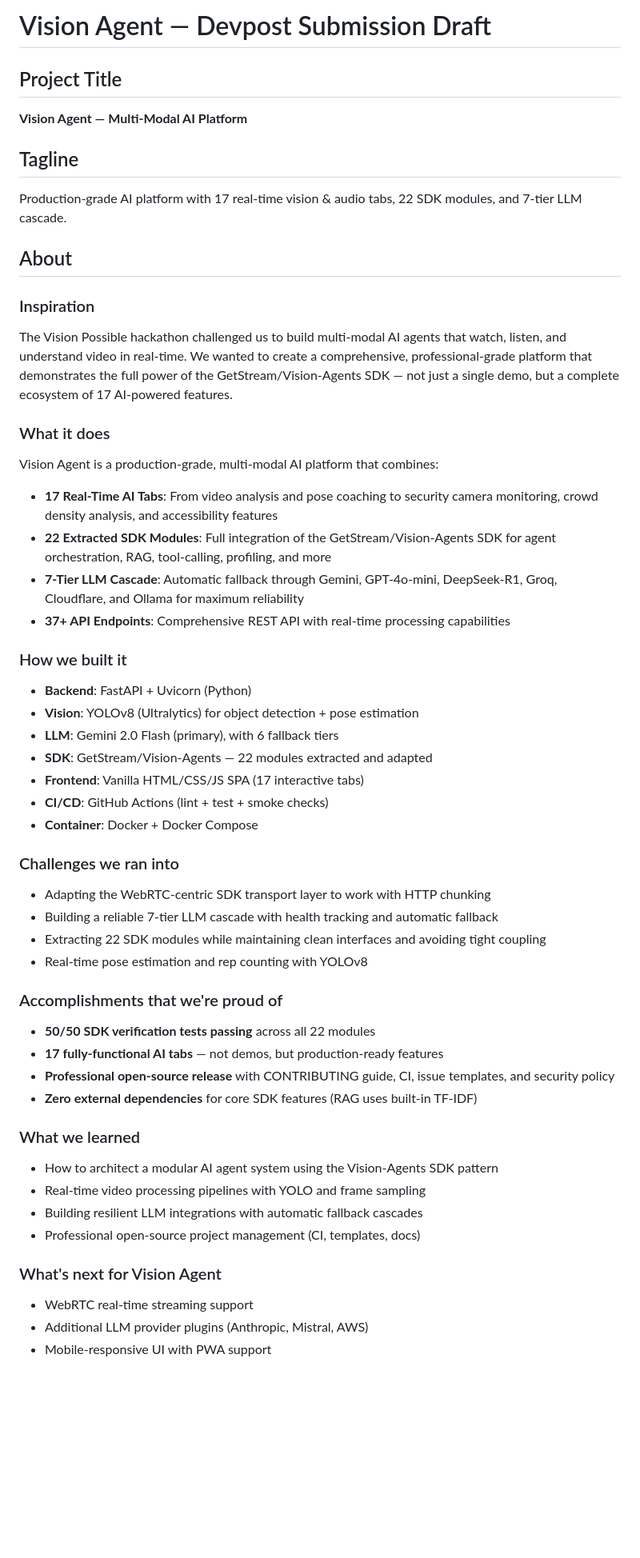
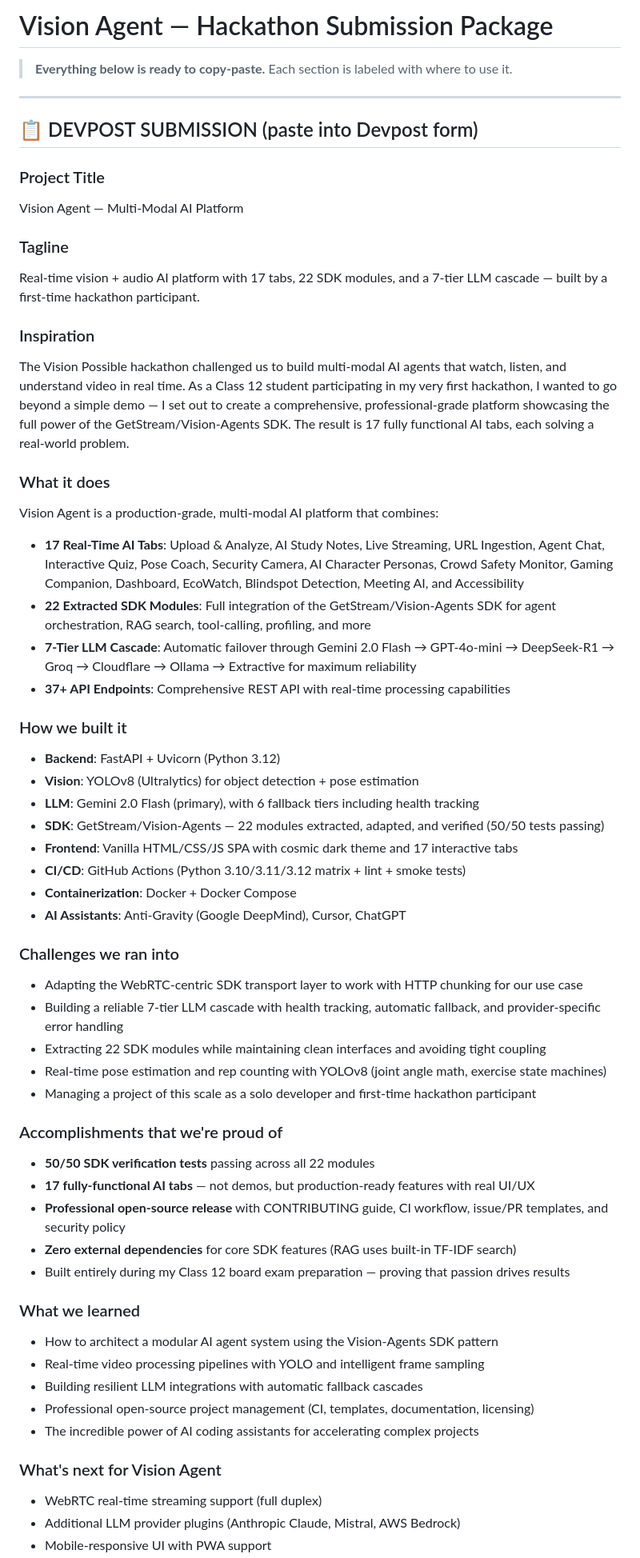
Before and after one commit to rupac4530-creator/vision-agent, a Markdown page: DEVPOST_SUBMISSION.md, the part around one of its changes. Shown at 80% size. GitHub-like rendering; blank space fills up the shorter version.

```diff
--- a/DEVPOST_SUBMISSION.md
+++ b/DEVPOST_SUBMISSION.md
@@ -1,51 +1,59 @@
-# Vision Agent — Devpost Submission Draft
+# Vision Agent — Hackathon Submission Package
 
-## Project Title
-**Vision Agent — Multi-Modal AI Platform**
+> **Everything below is ready to copy-paste.** Each section is labeled with where to use it.
 
-## Tagline
-Production-grade AI platform with 17 real-time vision & audio tabs, 22 SDK modules, and 7-tier LLM cascade.
+---
 
-## About
+## 📋 DEVPOST SUBMISSION (paste into Devpost form)
+
+### Project Title
+Vision Agent — Multi-Modal AI Platform
+
+### Tagline
+Real-time vision + audio AI platform with 17 tabs, 22 SDK modules, and a 7-tier LLM cascade — built by a first-time hackathon participant.
 
 ### Inspiration
-The Vision Possible hackathon challenged us to build multi-modal AI agents that watch, listen, and understand video in real-time. We wanted to create a comprehensive, professional-grade platform that demonstrates the full power of the GetStream/Vision-Agents SDK — not just a single demo, but a complete ecosystem of 17 AI-powered features.
+The Vision Possible hackathon challenged us to build multi-modal AI agents that watch, listen, and understand video in real time. As a Class 12 student participating in my very first hackathon, I wanted to go beyond a simple demo — I set out to create a comprehensive, professional-grade platform showcasing the full power of the GetStream/Vision-Agents SDK. The result is 17 fully functional AI tabs, each solving a real-world problem.
 
 ### What it does
 Vision Agent is a production-grade, multi-modal AI platform that combines:
-- **17 Real-Time AI Tabs**: From video analysis and pose coaching to security camera monitoring, crowd density analysis, and accessibility features
-- **22 Extracted SDK Modules**: Full integration of the GetStream/Vision-Agents SDK for agent orchestration, RAG, tool-calling, profiling, and more
-- **7-Tier LLM Cascade**: Automatic fallback through Gemini, GPT-4o-mini, DeepSeek-R1, Groq, Cloudflare, and Ollama for maximum reliability
+- **17 Real-Time AI Tabs**: Upload & Analyze, AI Study Notes, Live Streaming, URL Ingestion, Agent Chat, Interactive Quiz, Pose Coach, Security Camera, AI Character Personas, Crowd Safety Monitor, Gaming Companion, Dashboard, EcoWatch, Blindspot Detection, Meeting AI, and Accessibility
+- **22 Extracted SDK Modules**: Full integration of the GetStream/Vision-Agents SDK for agent orchestration, RAG search, tool-calling, profiling, and more
+- **7-Tier LLM Cascade**: Automatic failover through Gemini 2.0 Flash → GPT-4o-mini → DeepSeek-R1 → Groq → Cloudflare → Ollama → Extractive for maximum reliability
 - **37+ API Endpoints**: Comprehensive REST API with real-time processing capabilities
 
 ### How we built it
-- **Backend**: FastAPI + Uvicorn (Python)
+- **Backend**: FastAPI + Uvicorn (Python 3.12)
 - **Vision**: YOLOv8 (Ultralytics) for object detection + pose estimation
-- **LLM**: Gemini 2.0 Flash (primary), with 6 fallback tiers
-- **SDK**: GetStream/Vision-Agents — 22 modules extracted and adapted
-- **Frontend**: Vanilla HTML/CSS/JS SPA (17 interactive tabs)
-- **CI/CD**: GitHub Actions (lint + test + smoke checks)
-- **Container**: Docker + Docker Compose
+- **LLM**: Gemini 2.0 Flash (primary), with 6 fallback tiers including health tracking
+- **SDK**: GetStream/Vision-Agents — 22 modules extracted, adapted, and verified (50/50 tests passing)
+- **Frontend**: Vanilla HTML/CSS/JS SPA with cosmic dark theme and 17 interactive tabs
+- **CI/CD**: GitHub Actions (Python 3.10/3.11/3.12 matrix + lint + smoke tests)
+- **Containerization**: Docker + Docker Compose
+- **AI Assistants**: Anti-Gravity (Google DeepMind), Cursor, ChatGPT
 
 ### Challenges we ran into
-- Adapting the WebRTC-centric SDK transport layer to work with HTTP chunking
-- Building a reliable 7-tier LLM cascade with health tracking and automatic fallback
+- Adapting the WebRTC-centric SDK transport layer to work with HTTP chunking for our use case
+- Building a reliable 7-tier LLM cascade with health tracking, automatic fallback, and provider-specific error handling
 - Extracting 22 SDK modules while maintaining clean interfaces and avoiding tight coupling
-- Real-time pose estimation and rep counting with YOLOv8
+- Real-time pose estimation and rep counting with YOLOv8 (joint angle math, exercise state machines)
+- Managing a project of this scale as a solo developer and first-time hackathon participant
 
 ### Accomplishments that we're proud of
-- **50/50 SDK verification tests passing** across all 22 modules
-- **17 fully-functional AI tabs** — not demos, but production-ready features
-- **Professional open-source release** with CONTRIBUTING guide, CI, issue templates, and security policy
-- **Zero external dependencies** for core SDK features (RAG uses built-in TF-IDF)
+- **50/50 SDK verification tests** passing across all 22 modules
+- **17 fully-functional AI tabs** — not demos, but production-ready features with real UI/UX
+- **Professional open-source release** with CONTRIBUTING guide, CI workflow, issue/PR templates, and security policy
+- **Zero external dependencies** for core SDK features (RAG uses built-in TF-IDF search)
+- Built entirely during my Class 12 board exam preparation — proving that passion drives results
 
 ### What we learned
 - How to architect a modular AI agent system using the Vision-Agents SDK pattern
-- Real-time video processing pipelines with YOLO and frame sampling
+- Real-time video processing pipelines with YOLO and intelligent frame sampling
 - Building resilient LLM integrations with automatic fallback cascades
-- Professional open-source project management (CI, templates, docs)
+- Professional open-source project management (CI, templates, documentation, licensing)
+- The incredible power of AI coding assistants for accelerating complex projects
 
 ### What's next for Vision Agent
-- WebRTC real-time streaming support
-- Additional LLM provider plugins (Anthropic, Mistral, AWS)
+- WebRTC real-time streaming support (full duplex)
+- Additional LLM provider plugins (Anthropic Claude, Mistral, AWS Bedrock)
 - Mobile-responsive UI with PWA support
```
Also changed, not shown: other parts of DEVPOST_SUBMISSION.md (+134 -42 lines).
